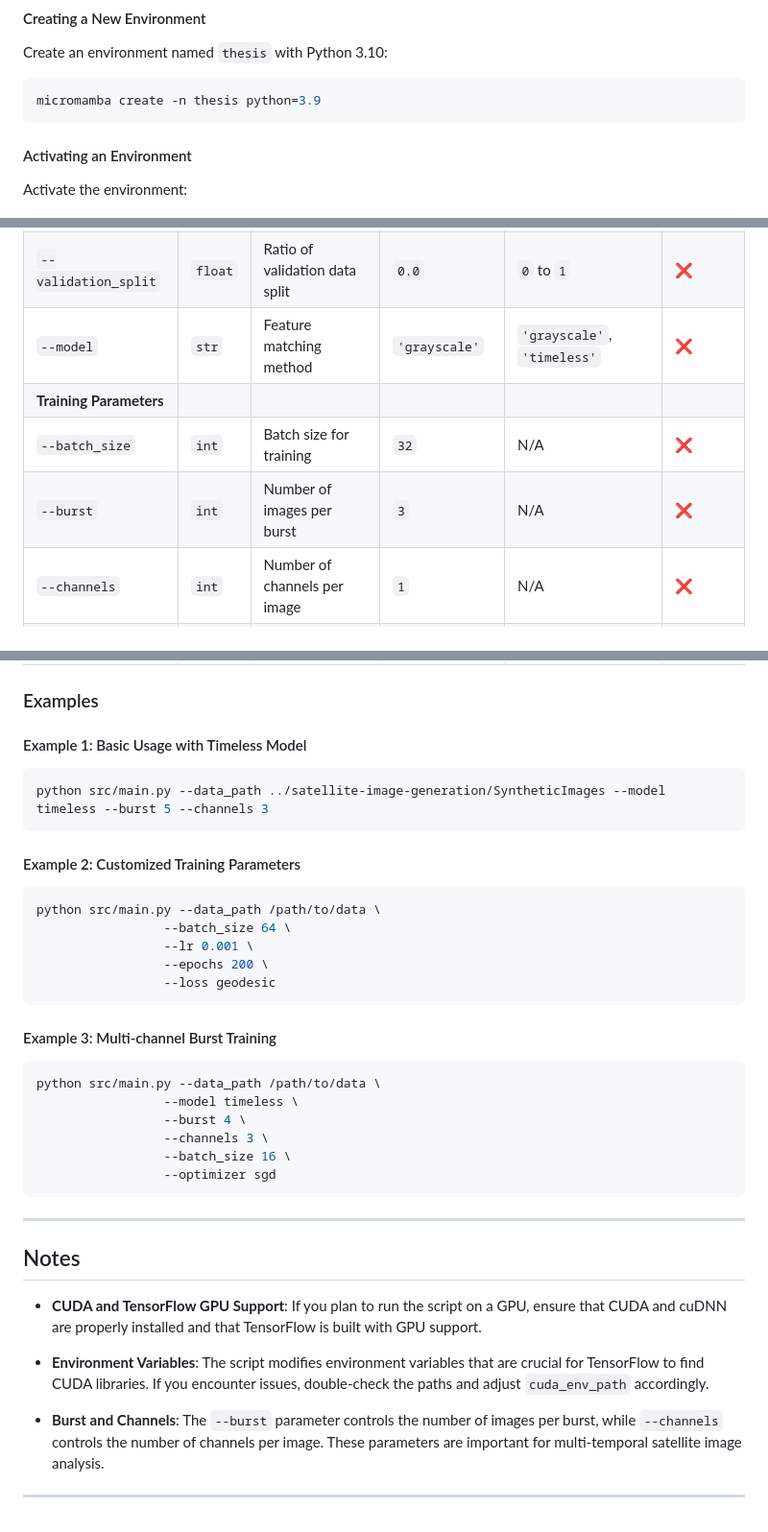
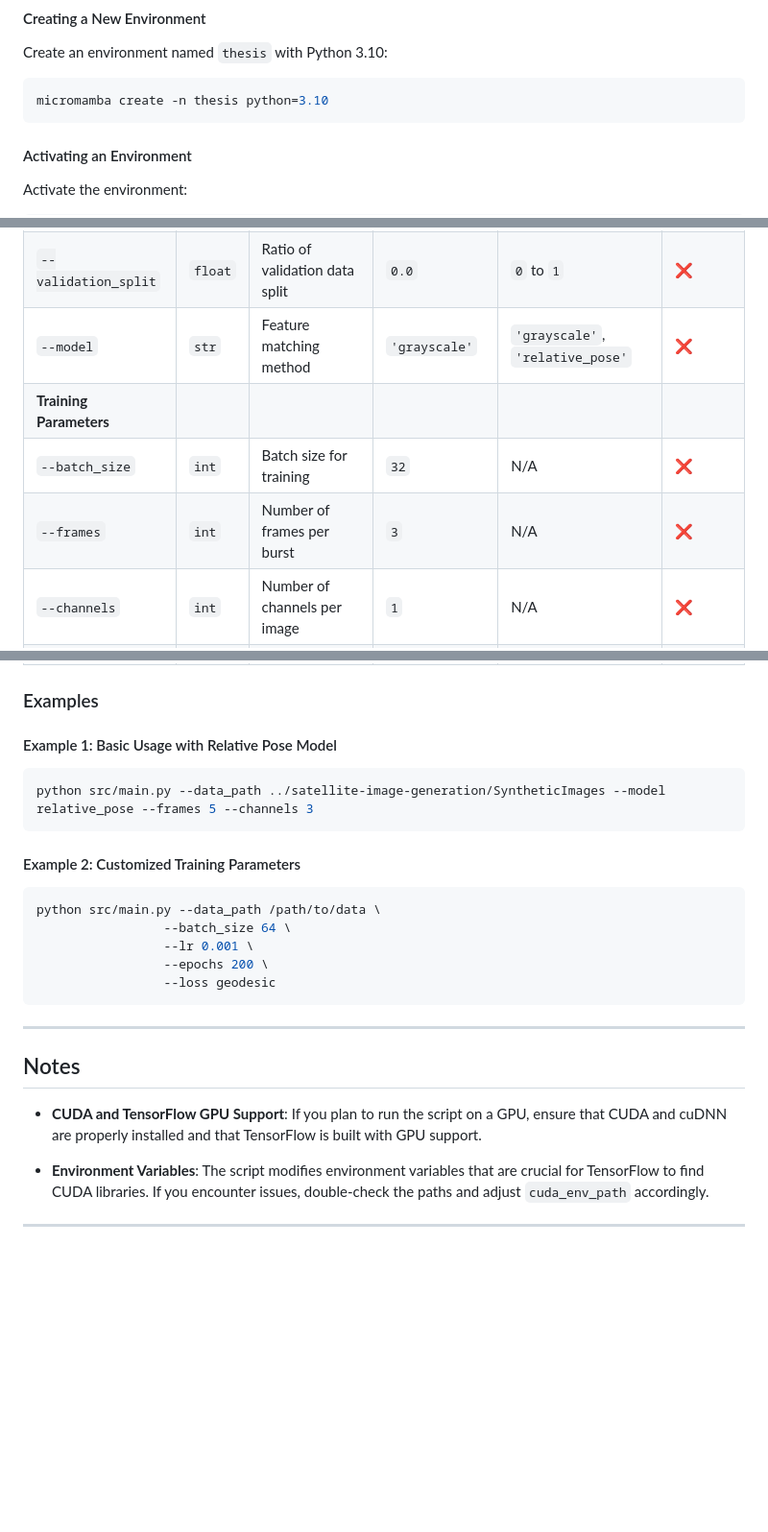
Before and after one commit to gonzalo-gigena/satellite-image-pose-estimation, a Markdown page: README.md, 3 parts joined by grey strips. Shown at 96% size. Drawn GitHub-style; blank space fills up the shorter version.

````diff
--- a/README.md
+++ b/README.md
@@ -26,7 +26,7 @@ curl micro.mamba.pm/install.sh | bash
 Create an environment named `thesis` with Python 3.10:
 
 ```bash
-micromamba create -n thesis python=3.9
+micromamba create -n thesis python=3.10
 ```
 
 #### Activating an Environment
@@ -69,10 +69,10 @@ python src/main.py --data_path <path_to_dataset> [options]
 | **Data Parameters** |        |                                                         |             |                                            |          |
 | `--train_split`     | `float` | Ratio of training data split                           | `0.8`       | `0` to `1`                                | ❌        |
 | `--validation_split`| `float` | Ratio of validation data split                         | `0.0`       | `0` to `1`                                | ❌        |
-| `--model`          | `str`  | Feature matching method                                 | `'grayscale'` | `'grayscale'`, `'timeless'`             | ❌        |
+| `--model`          | `str`  | Feature matching method                                 | `'grayscale'` | `'grayscale'`, `'relative_pose'`             | ❌        |
 | **Training Parameters** |     |                                                         |             |                                            |          |
 | `--batch_size`      | `int`  | Batch size for training                               | `32`        | N/A                                        | ❌        |
-| `--burst`          | `int`  | Number of images per burst                            | `3`         | N/A                                        | ❌        |
+| `--frames`          | `int`  | Number of frames per burst                            | `3`         | N/A                                        | ❌        |
 | `--channels`       | `int`  | Number of channels per image                          | `1`         | N/A                                        | ❌        |
 | `--epochs`         | `int`  | Number of training epochs                             | `100`       | N/A                                        | ❌        |
 | `--lr`            | `float` | Learning rate for optimizer                           | `0.001`     | N/A                                        | ❌        |
@@ -87,10 +87,10 @@ python src/main.py --data_path <path_to_dataset> [options]
 
 ### Examples
 
-#### Example 1: Basic Usage with Timeless Model
+#### Example 1: Basic Usage with Relative Pose Model
 
 ```bash
-python src/main.py --data_path ../satellite-image-generation/SyntheticImages --model timeless --burst 5 --channels 3
+python src/main.py --data_path ../satellite-image-generation/SyntheticImages --model relative_pose --frames 5 --channels 3
 ```
 
 #### Example 2: Customized Training Parameters
@@ -102,18 +102,6 @@ python src/main.py --data_path /path/to/data \
                  --epochs 200 \
                  --loss geodesic
 ```
-
-#### Example 3: Multi-channel Burst Training
-
-```bash
-python src/main.py --data_path /path/to/data \
-                 --model timeless \
-                 --burst 4 \
-                 --channels 3 \
-                 --batch_size 16 \
-                 --optimizer sgd
-```
-
 ---
 
 ## Notes
@@ -121,7 +109,4 @@ python src/main.py --data_path /path/to/data \
 - **CUDA and TensorFlow GPU Support**: If you plan to run the script on a GPU, ensure that CUDA and cuDNN are properly installed and that TensorFlow is built with GPU support.
 
 - **Environment Variables**: The script modifies environment variables that are crucial for TensorFlow to find CUDA libraries. If you encounter issues, double-check the paths and adjust `cuda_env_path` accordingly.
-
-- **Burst and Channels**: The `--burst` parameter controls the number of images per burst, while `--channels` controls the number of channels per image. These parameters are important for multi-temporal satellite image analysis.
-
 ---
````
